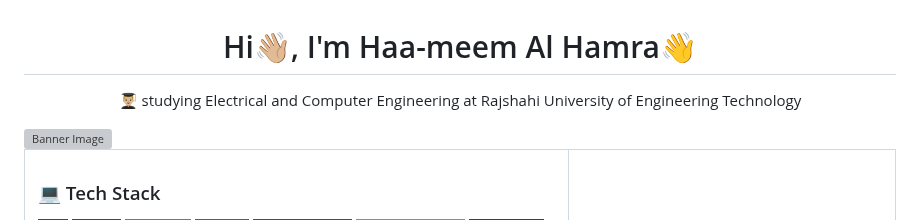
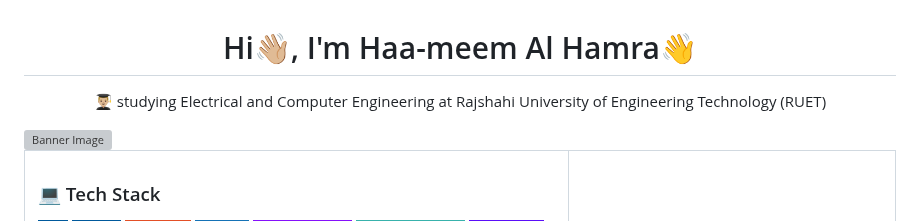
Before and after one commit to haa-meem/haa-meem, a Markdown page: README.md, the part around the change. Drawn GitHub-style; badges without logos; grey boxes are pictures that could not be loaded.

```diff
--- a/README.md
+++ b/README.md
@@ -1,7 +1,7 @@
 <h1 align="center">Hi👋🏼, I'm Haa-meem Al Hamra👋
 </h1>
 <p align="center">
-  👨🏼‍🎓 studying Electrical and Computer Engineering at Rajshahi University of Engineering Technology
+  👨🏼‍🎓 studying Electrical and Computer Engineering at Rajshahi University of Engineering Technology (RUET)
 </p>
 
 <img src="https://github.com/haa-meem/haa-meem/blob/main/images/Haa-meemAlHamraBanner.gif" alt="Banner Image" style="max-width: 100%; height: auto;">
```
